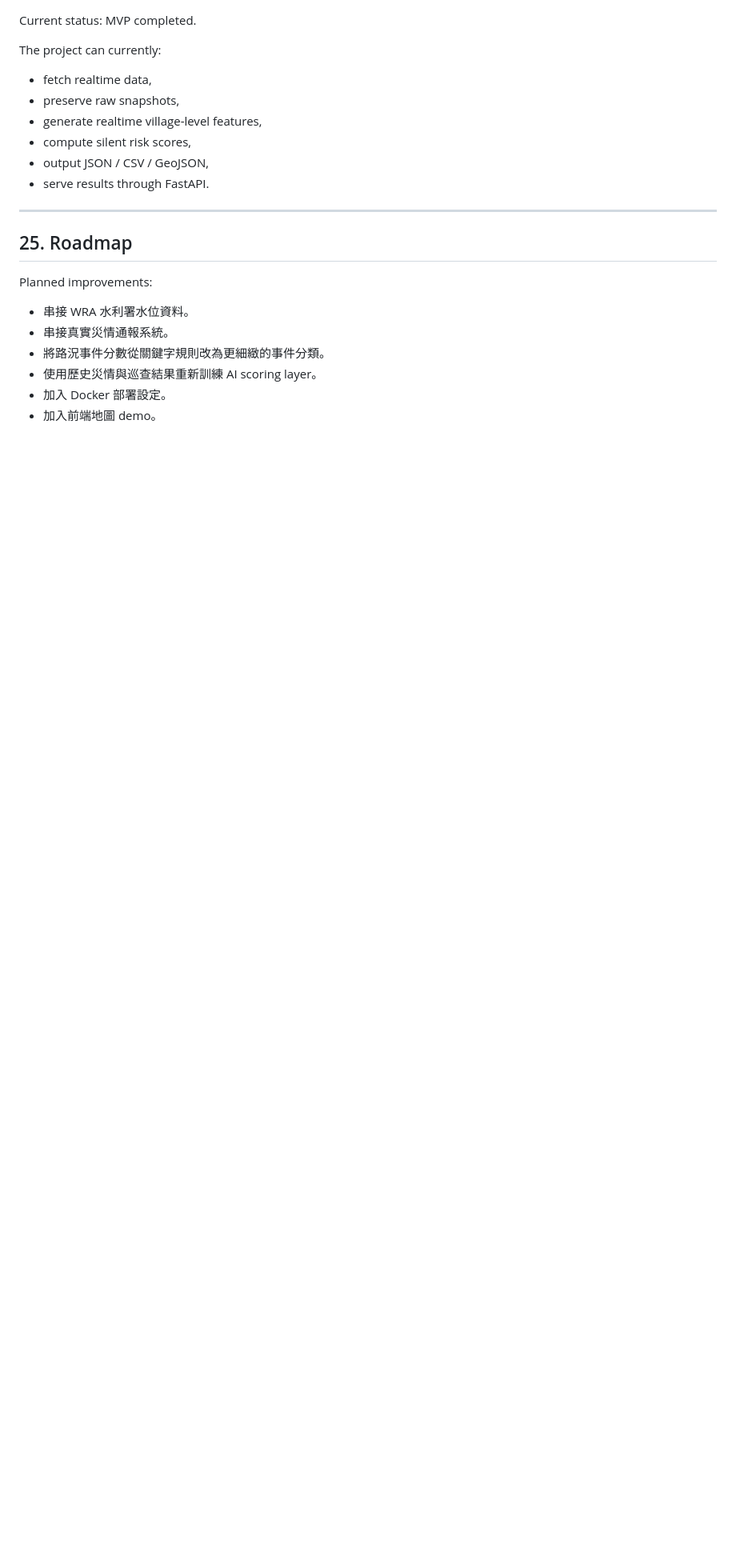
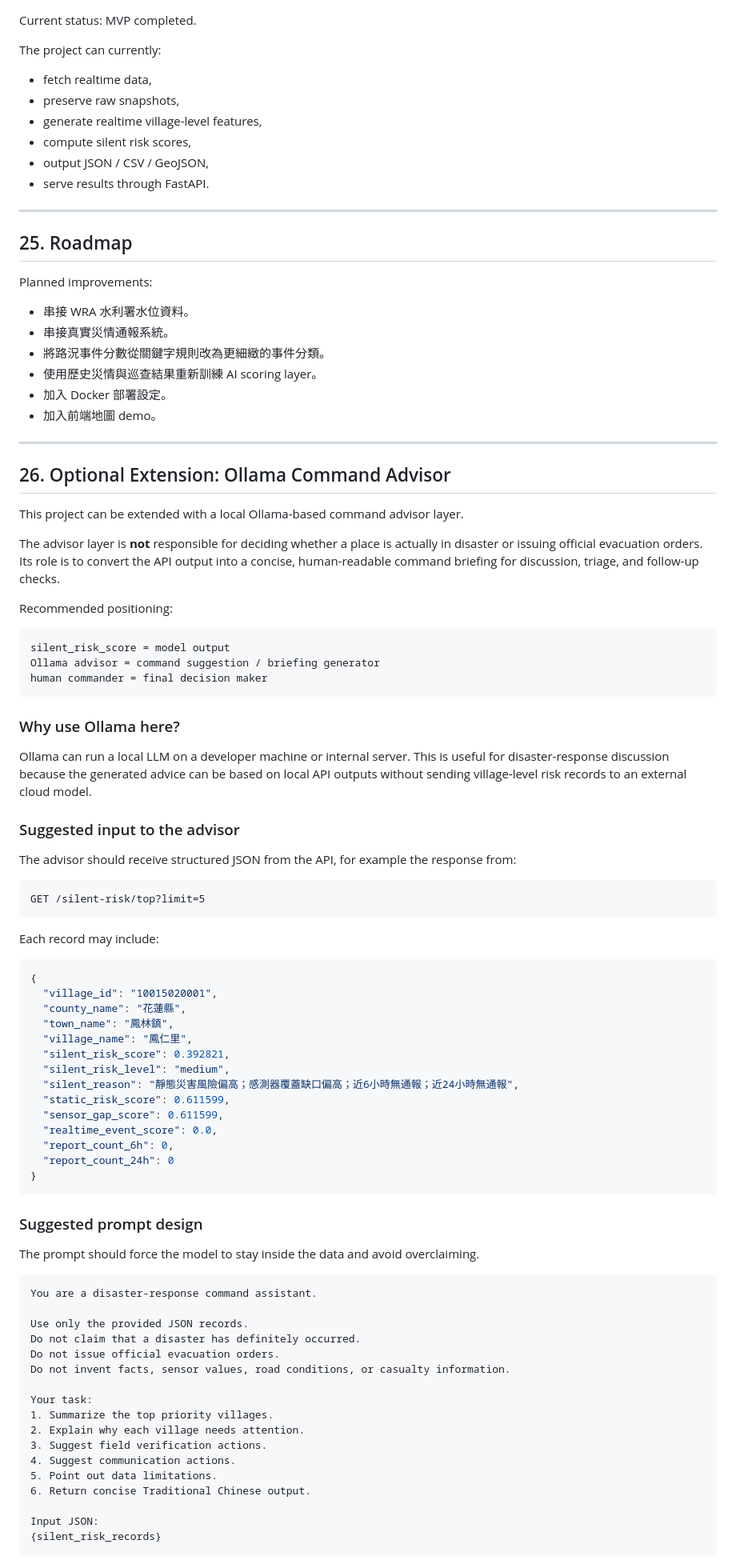
Before and after one commit to cloud-driver/silent-disaster-zone-api, a Markdown page: README.md, the part around one of its changes. Shown at 80% size. Rendered like a GitHub page; blank space fills up the shorter version.

Commit message:
Document Ollama command advisor extension

````diff
--- a/README.md
+++ b/README.md
@@ -707,3 +707,75 @@ Planned improvements:
 - 使用歷史災情與巡查結果重新訓練 AI scoring layer。
 - 加入 Docker 部署設定。
 - 加入前端地圖 demo。
+
+---
+
+## 26. Optional Extension: Ollama Command Advisor
+
+This project can be extended with a local Ollama-based command advisor layer.
+
+The advisor layer is **not** responsible for deciding whether a place is actually in disaster or issuing official evacuation orders. Its role is to convert the API output into a concise, human-readable command briefing for discussion, triage, and follow-up checks.
+
+Recommended positioning:
+
+```text
+silent_risk_score = model output
+Ollama advisor = command suggestion / briefing generator
+human commander = final decision maker
+```
+
+### Why use Ollama here?
+
+Ollama can run a local LLM on a developer machine or internal server. This is useful for disaster-response discussion because the generated advice can be based on local API outputs without sending village-level risk records to an external cloud model.
+
+### Suggested input to the advisor
+
+The advisor should receive structured JSON from the API, for example the response from:
+
+```text
+GET /silent-risk/top?limit=5
+```
+
+Each record may include:
+
+```json
+{
+  "village_id": "10015020001",
+  "county_name": "花蓮縣",
+  "town_name": "鳳林鎮",
+  "village_name": "鳳仁里",
+  "silent_risk_score": 0.392821,
+  "silent_risk_level": "medium",
+  "silent_reason": "靜態災害風險偏高；感測器覆蓋缺口偏高；近6小時無通報；近24小時無通報",
+  "static_risk_score": 0.611599,
+  "sensor_gap_score": 0.611599,
+  "realtime_event_score": 0.0,
+  "report_count_6h": 0,
+  "report_count_24h": 0
+}
+```
+
+### Suggested prompt design
+
+The prompt should force the model to stay inside the data and avoid overclaiming.
+
+```text
+You are a disaster-response command assistant.
+
+Use only the provided JSON records.
+Do not claim that a disaster has definitely occurred.
+Do not issue official evacuation orders.
+Do not invent facts, sensor values, road conditions, or casualty information.
+
+Your task:
+1. Summarize the top priority villages.
+2. Explain why each village needs attention.
+3. Suggest field verification actions.
+4. Suggest communication actions.
+5. Point out data limitations.
+6. Return concise Traditional Chinese output.
+
+Input JSON:
+{silent_risk_records}
+```
+
````
Also changed, not shown: other parts of README.md (+112 -0 lines).
